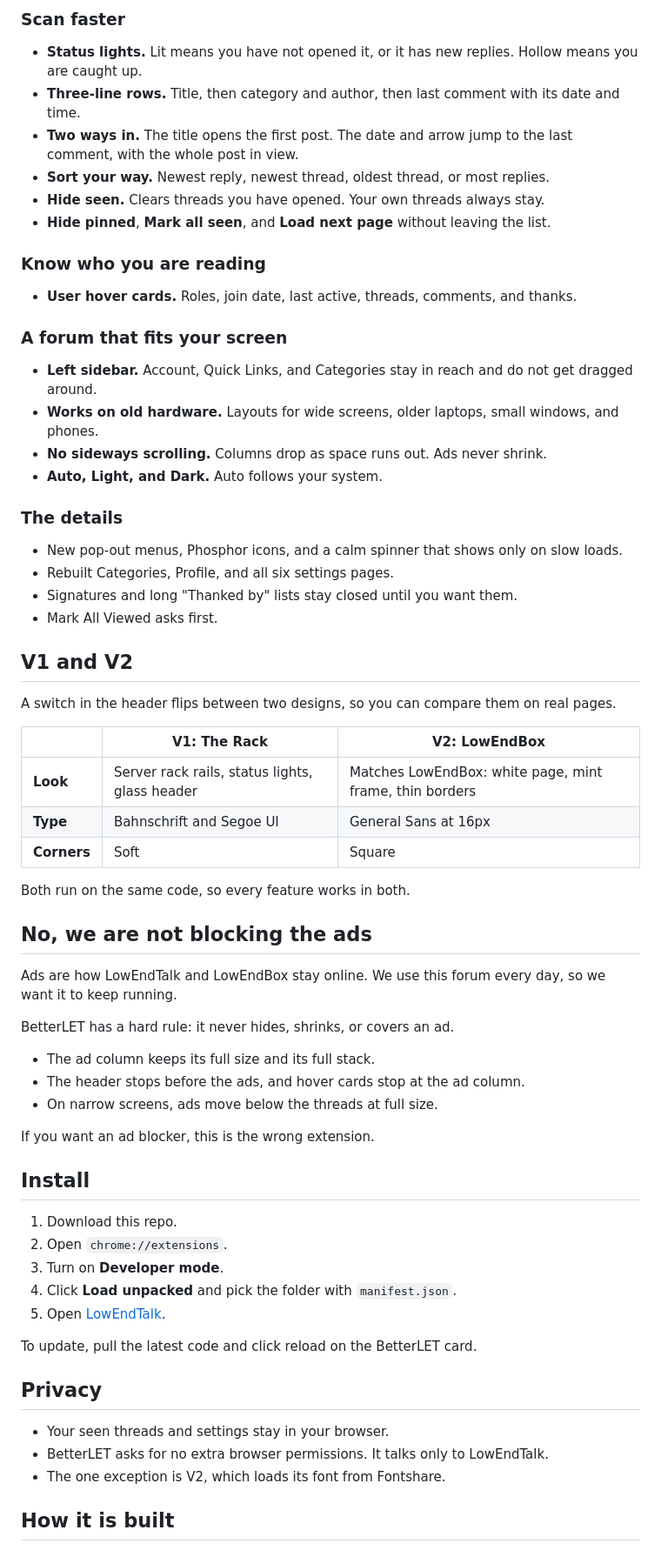
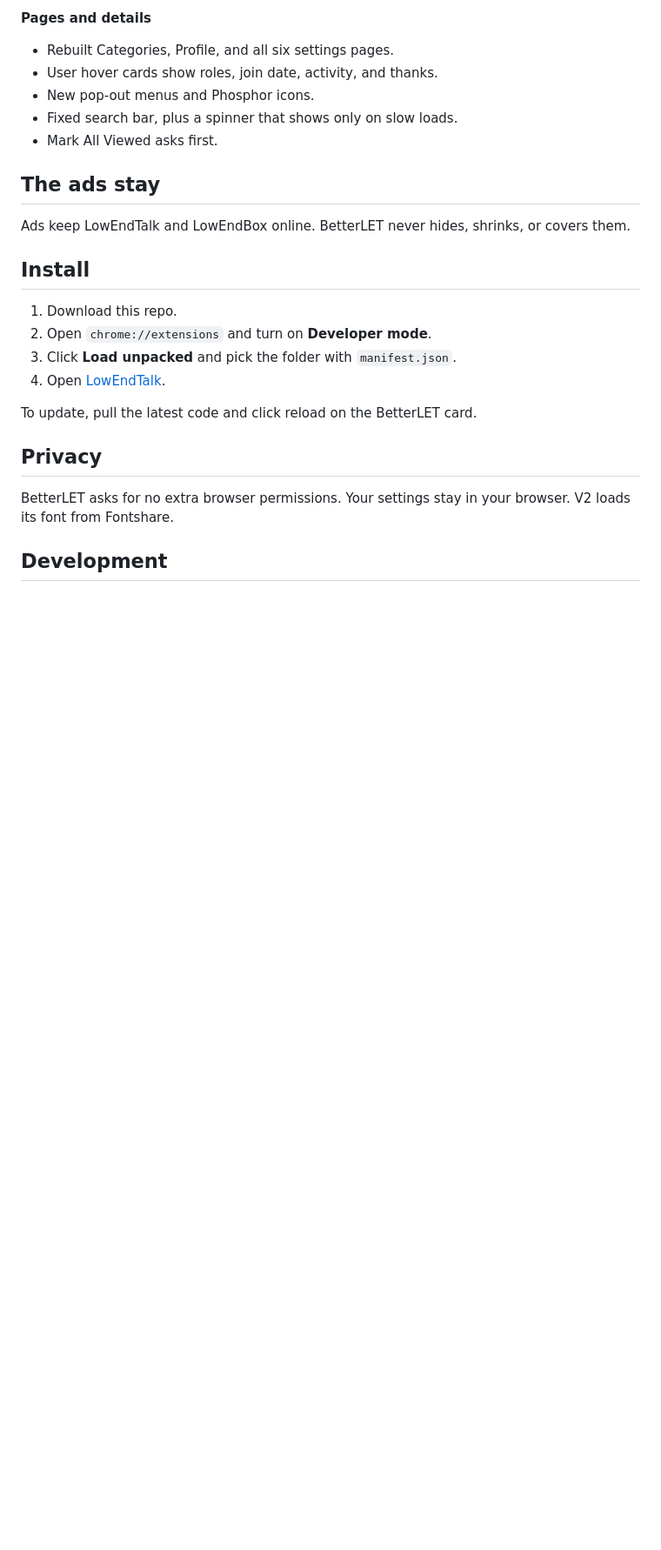
Before and after one commit to gfsaaser24/BetterLET, a Markdown page: README.md, the part around the change printed below. Shown: that part at 87% size. Drawn GitHub-style; blank space fills up the shorter version.

```diff
--- a/README.md
+++ b/README.md
@@ -39,69 +37,26 @@ Wider layout, better type, and your menus stay within reach.
-### Scan faster
-
-- **Status lights.** Lit means you have not opened it, or it has new replies. Hollow means you are caught up.
-- **Three-line rows.** Title, then category and author, then last comment with its date and time.
-- **Two ways in.** The title opens the first post. The date and arrow jump to the last comment, with the whole post in view.
-- **Sort your way.** Newest reply, newest thread, oldest thread, or most replies.
-- **Hide seen.** Clears threads you have opened. Your own threads always stay.
-- **Hide pinned**, **Mark all seen**, and **Load next page** without leaving the list.
-
-### Know who you are reading
-
-- **User hover cards.** Roles, join date, last active, threads, comments, and thanks.
-
-### A forum that fits your screen
-
-- **Left sidebar.** Account, Quick Links, and Categories stay in reach and do not get dragged around.
-- **Works on old hardware.** Layouts for wide screens, older laptops, small windows, and phones.
-- **No sideways scrolling.** Columns drop as space runs out. Ads never shrink.
-- **Auto, Light, and Dark.** Auto follows your system.
-
-### The details
-
-- New pop-out menus, Phosphor icons, and a calm spinner that shows only on slow loads.
+**Pages and details**
 - Rebuilt Categories, Profile, and all six settings pages.
-- Signatures and long "Thanked by" lists stay closed until you want them.
+- User hover cards show roles, join date, activity, and thanks.
+- New pop-out menus and Phosphor icons.
+- Fixed search bar, plus a spinner that shows only on slow loads.
 - Mark All Viewed asks first.
 
-## V1 and V2
+## The ads stay
 
-A switch in the header flips between two designs, so you can compare them on real pages.
-
-| | V1: The Rack | V2: LowEndBox |
-|---|---|---|
-| **Look** | Server rack rails, status lights, glass header | Matches LowEndBox: white page, mint frame, thin borders |
-| **Type** | Bahnschrift and Segoe UI | General Sans at 16px |
-| **Corners** | Soft | Square |
-
-Both run on the same code, so every feature works in both.
-
-## No, we are not blocking the ads
-
-Ads are how LowEndTalk and LowEndBox stay online. We use this forum every day, so we want it to keep running.
-
-BetterLET has a hard rule: it never hides, shrinks, or covers an ad.
-
-- The ad column keeps its full size and its full stack.
-- The header stops before the ads, and hover cards stop at the ad column.
-- On narrow screens, ads move below the threads at full size.
-
-If you want an ad blocker, this is the wrong extension.
+Ads keep LowEndTalk and LowEndBox online. BetterLET never hides, shrinks, or covers them.
 
 ## Install
 
 1. Download this repo.
-2. Open `chrome://extensions`.
-3. Turn on **Developer mode**.
-4. Click **Load unpacked** and pick the folder with `manifest.json`.
-5. Open [LowEndTalk](https://lowendtalk.com/categories/requests).
+2. Open `chrome://extensions` and turn on **Developer mode**.
+3. Click **Load unpacked** and pick the folder with `manifest.json`.
+4. Open [LowEndTalk](https://lowendtalk.com/categories/requests).
 
 To update, pull the latest code and click reload on the BetterLET card.
 
 ## Privacy
 
-- Your seen threads and settings stay in your browser.
-- BetterLET asks for no extra browser permissions. It talks only to LowEndTalk.
-- The one exception is V2, which loads its font from Fontshare.
+BetterLET asks for no extra browser permissions. Your settings stay in your browser. V2 loads its font from Fontshare.
 
-## How it is built
+## Development
 
```
Also changed, not shown: other parts of README.md (+19 -35 lines), docs/media/before-after.gif (added), docs/media/categories.gif (deleted), docs/media/thread.gif (deleted), docs/media/threads.gif (deleted), 1 other file.
